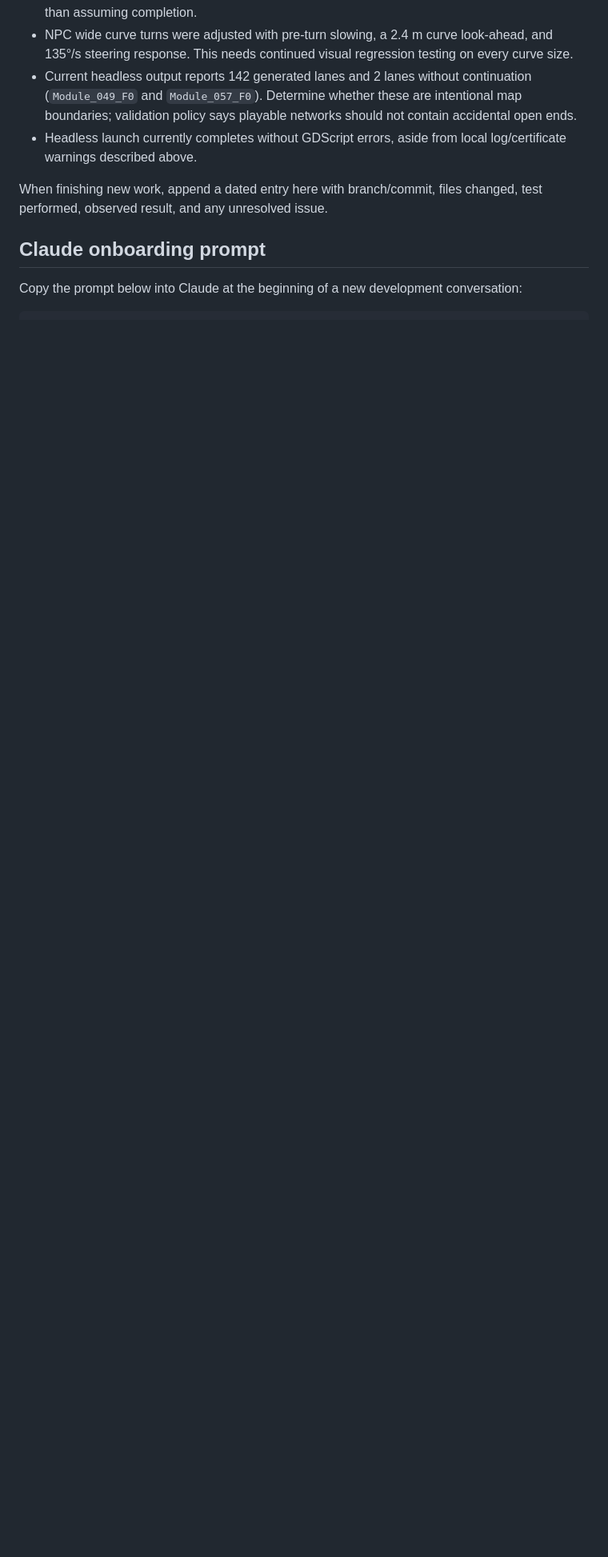
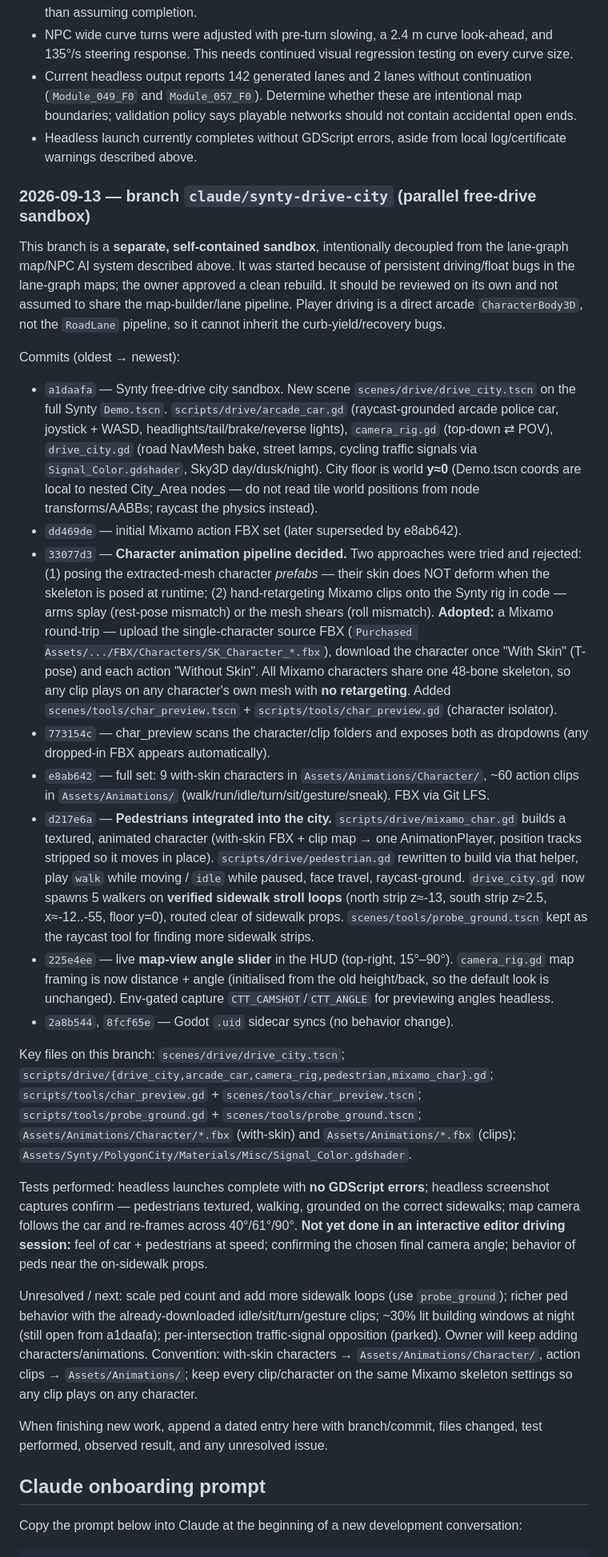
Before and after one commit to deestiles/CTT, a Markdown page: PROJECT_GUIDE.md, the part around the change. Shown at 80% size. Rendered like a GitHub page; blank space fills up the shorter version.

Commit message:
Document synty-drive-city sandbox in handoff notes
Append a dated 2026-09-13 entry to PROJECT_GUIDE.md Current Status / Handoff
Notes describing the parallel free-drive sandbox branch: the arcade drive city,
the adopted Mixamo (no-retarget) character pipeline and the two rejected
approaches, the in-city pedestrian integration, and the map-view angle slider —
with per-commit summary, key files, tests performed, and open items.

Co-Authored-By: Claude Opus 4.8 <noreply@anthropic.com>

```diff
--- a/PROJECT_GUIDE.md
+++ b/PROJECT_GUIDE.md
@@ -196,6 +196,27 @@ As of 2026-09-07:
 - Current headless output reports 142 generated lanes and 2 lanes without continuation (`Module_049_F0` and `Module_057_F0`). Determine whether these are intentional map boundaries; validation policy says playable networks should not contain accidental open ends.
 - Headless launch currently completes without GDScript errors, aside from local log/certificate warnings described above.
 
+### 2026-09-13 — branch `claude/synty-drive-city` (parallel free-drive sandbox)
+
+This branch is a **separate, self-contained sandbox**, intentionally decoupled from the lane-graph map/NPC AI system described above. It was started because of persistent driving/float bugs in the lane-graph maps; the owner approved a clean rebuild. It should be reviewed on its own and not assumed to share the map-builder/lane pipeline. Player driving is a direct arcade `CharacterBody3D`, not the `RoadLane` pipeline, so it cannot inherit the curb-yield/recovery bugs.
+
+Commits (oldest → newest):
+
+- `a1daafa` — Synty free-drive city sandbox. New scene `scenes/drive/drive_city.tscn` on the full Synty `Demo.tscn`. `scripts/drive/arcade_car.gd` (raycast-grounded arcade police car, joystick + WASD, headlights/tail/brake/reverse lights), `camera_rig.gd` (top-down ⇄ POV), `drive_city.gd` (road NavMesh bake, street lamps, cycling traffic signals via `Signal_Color.gdshader`, Sky3D day/dusk/night). City floor is world **y≈0** (Demo.tscn coords are local to nested City_Area nodes — do not read tile world positions from node transforms/AABBs; raycast the physics instead).
+- `dd469de` — initial Mixamo action FBX set (later superseded by e8ab642).
+- `33077d3` — **Character animation pipeline decided.** Two approaches were tried and rejected: (1) posing the extracted-mesh character *prefabs* — their skin does NOT deform when the skeleton is posed at runtime; (2) hand-retargeting Mixamo clips onto the Synty rig in code — arms splay (rest-pose mismatch) or the mesh shears (roll mismatch). **Adopted:** a Mixamo round-trip — upload the single-character source FBX (`Purchased Assets/.../FBX/Characters/SK_Character_*.fbx`), download the character once "With Skin" (T-pose) and each action "Without Skin". All Mixamo characters share one 48-bone skeleton, so any clip plays on any character's own mesh with **no retargeting**. Added `scenes/tools/char_preview.tscn` + `scripts/tools/char_preview.gd` (character isolator).
+- `773154c` — char_preview scans the character/clip folders and exposes both as dropdowns (any dropped-in FBX appears automatically).
+- `e8ab642` — full set: 9 with-skin characters in `Assets/Animations/Character/`, ~60 action clips in `Assets/Animations/` (walk/run/idle/turn/sit/gesture/sneak). FBX via Git LFS.
+- `d217e6a` — **Pedestrians integrated into the city.** `scripts/drive/mixamo_char.gd` builds a textured, animated character (with-skin FBX + clip map → one AnimationPlayer, position tracks stripped so it moves in place). `scripts/drive/pedestrian.gd` rewritten to build via that helper, play `walk` while moving / `idle` while paused, face travel, raycast-ground. `drive_city.gd` now spawns 5 walkers on **verified sidewalk stroll loops** (north strip z≈-13, south strip z≈2.5, x≈-12..-55, floor y=0), routed clear of sidewalk props. `scenes/tools/probe_ground.tscn` kept as the raycast tool for finding more sidewalk strips.
+- `225e4ee` — live **map-view angle slider** in the HUD (top-right, 15°–90°). `camera_rig.gd` map framing is now distance + angle (initialised from the old height/back, so the default look is unchanged). Env-gated capture `CTT_CAMSHOT`/`CTT_ANGLE` for previewing angles headless.
+- `2a8b544`, `8fcf65e` — Godot `.uid` sidecar syncs (no behavior change).
+
+Key files on this branch: `scenes/drive/drive_city.tscn`; `scripts/drive/{drive_city,arcade_car,camera_rig,pedestrian,mixamo_char}.gd`; `scripts/tools/char_preview.gd` + `scenes/tools/char_preview.tscn`; `scripts/tools/probe_ground.gd` + `scenes/tools/probe_ground.tscn`; `Assets/Animations/Character/*.fbx` (with-skin) and `Assets/Animations/*.fbx` (clips); `Assets/Synty/PolygonCity/Materials/Misc/Signal_Color.gdshader`.
+
+Tests performed: headless launches complete with **no GDScript errors**; headless screenshot captures confirm — pedestrians textured, walking, grounded on the correct sidewalks; map camera follows the car and re-frames across 40°/61°/90°. **Not yet done in an interactive editor driving session:** feel of car + pedestrians at speed; confirming the chosen final camera angle; behavior of peds near the on-sidewalk props.
+
+Unresolved / next: scale ped count and add more sidewalk loops (use `probe_ground`); richer ped behavior with the already-downloaded idle/sit/turn/gesture clips; ~30% lit building windows at night (still open from a1daafa); per-intersection traffic-signal opposition (parked). Owner will keep adding characters/animations. Convention: with-skin characters → `Assets/Animations/Character/`, action clips → `Assets/Animations/`; keep every clip/character on the same Mixamo skeleton settings so any clip plays on any character.
+
 When finishing new work, append a dated entry here with branch/commit, files changed, test performed, observed result, and any unresolved issue.
 
 ## Claude onboarding prompt
```
